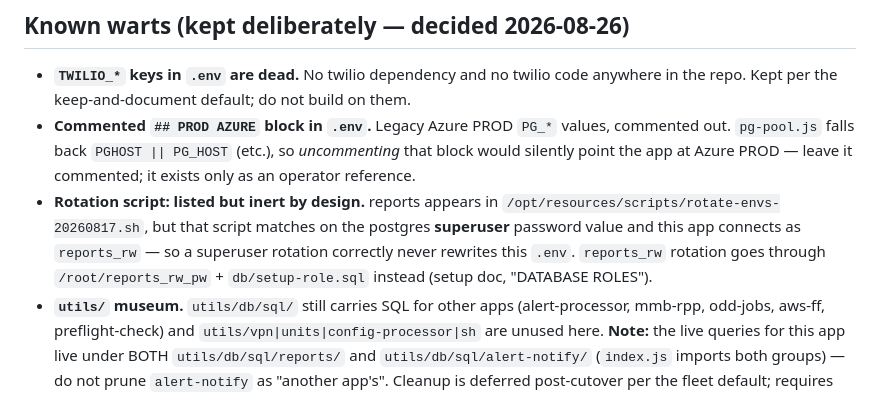
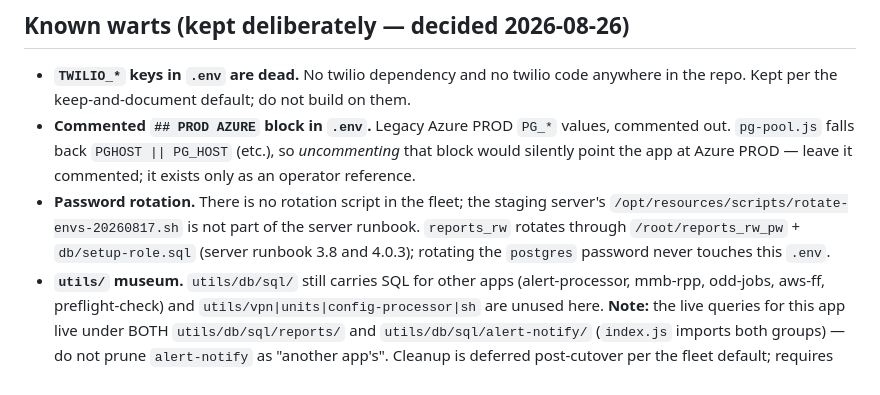
Before and after one commit to Matt-Teixeira/reports, a Markdown page: CLAUDE.md, the part around the change. Drawn GitHub-style.

Commit message:
reports: CLAUDE.md no longer points at the staging rotation script / branch
Documentation only: names the server runbook (pg_manage_v2) as the
reference, as the fleet has no rotation script. Audit F35.

Co-Authored-By: Claude Opus 5.5 <noreply@anthropic.com>

```diff
--- a/CLAUDE.md
+++ b/CLAUDE.md
@@ -191,12 +191,11 @@ cleanup (owner sign-off).
   values, commented out. `pg-pool.js` falls back `PGHOST || PG_HOST` (etc.),
   so *uncommenting* that block would silently point the app at Azure PROD —
   leave it commented; it exists only as an operator reference.
-- **Rotation script: listed but inert by design.** reports appears in
-  `/opt/resources/scripts/rotate-envs-20260817.sh`, but that script matches
-  on the postgres **superuser** password value and this app connects as
-  `reports_rw` — so a superuser rotation correctly never rewrites this
-  `.env`. `reports_rw` rotation goes through `/root/reports_rw_pw` +
-  `db/setup-role.sql` instead (setup doc, "DATABASE ROLES").
+- **Password rotation.** There is no rotation script in the fleet; the staging
+  server's `/opt/resources/scripts/rotate-envs-20260817.sh` is not part of the
+  server runbook. `reports_rw` rotates through `/root/reports_rw_pw` +
+  `db/setup-role.sql` (server runbook 3.8 and 4.0.3); rotating the `postgres`
+  password never touches this `.env`.
 - **`utils/` museum.** `utils/db/sql/` still carries SQL for other apps
   (alert-processor, mmb-rpp, odd-jobs, aws-ff, preflight-check) and
   `utils/vpn|units|config-processor|sh` are unused here. **Note:** the live
```
